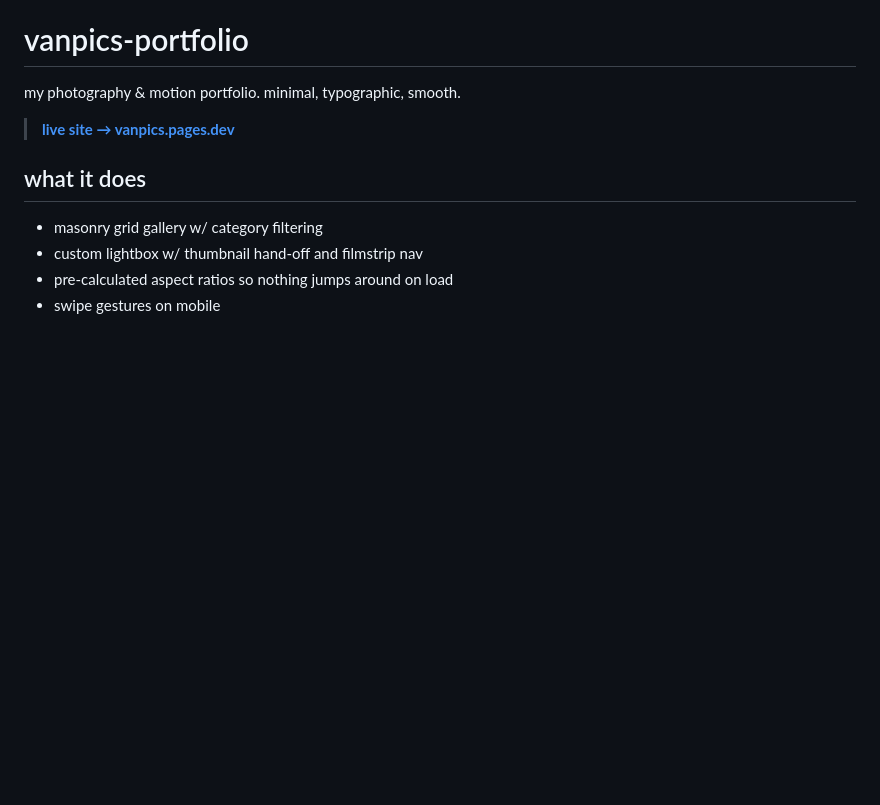
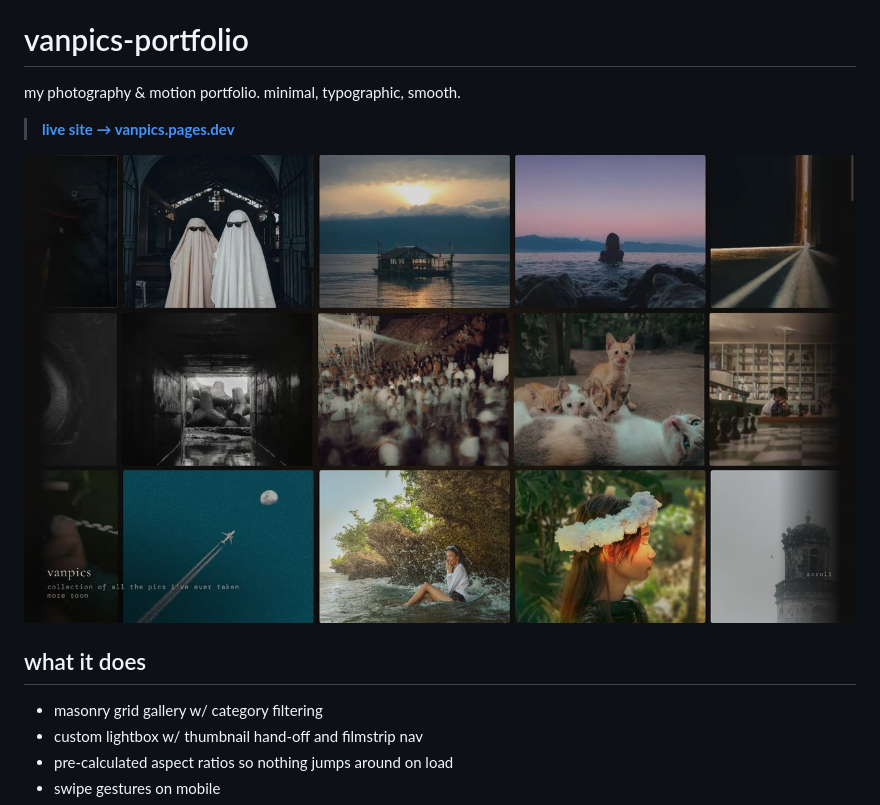
Before and after one commit to Vancis5/vanpics-portfolio, a Markdown page: README.md, the part around the change. GitHub-like rendering; pictures changed too: preview.jpg; blank space fills up the shorter version.

Commit message:
docs: add playwright preview image to readme

```diff
--- a/README.md
+++ b/README.md
@@ -3,6 +3,8 @@
 my photography & motion portfolio. minimal, typographic, smooth.
 
 > [**live site → vanpics.pages.dev**](https://vanpics.pages.dev)
+
+![vanpics preview](preview.jpg)
 
 ## what it does
 
```
